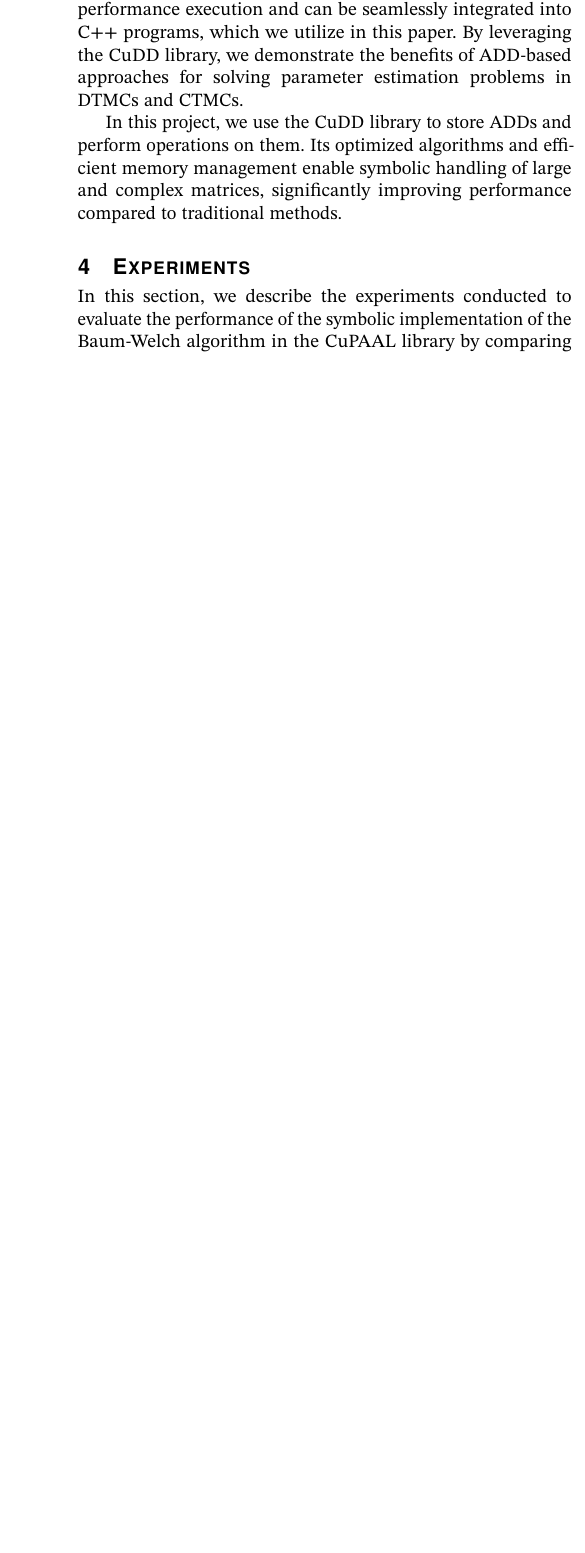
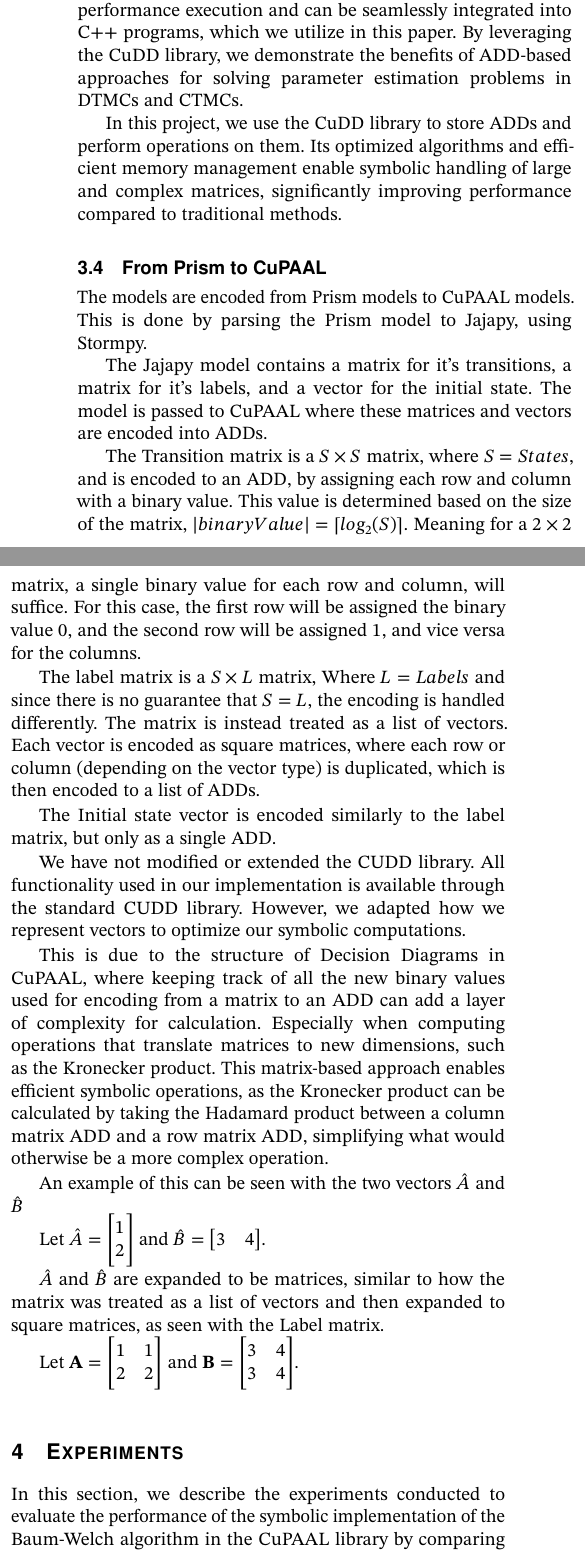
Before and after one commit to AAU-Dat/P10-Thesis, a LaTeX paper (report/src/main.tex, which reads report/src/sections/03-methodology.tex, report/src/setup/preamble.tex): part of one column of page 3 of 7 before the commit and two parts of the columns of page 3 of 7 after it, the two joined at a grey line, cut so that both start at the same text, the shorter picture padded with empty space. Compiled offline with pdfLaTeX; a LaTeX package or settings file that is missing is left out.

Commit message:
Added whats new for CuPaal at intro of method and conversion from Prism to CuPAAL models (#65)

```diff
--- a/report/src/sections/03-methodology.tex
+++ b/report/src/sections/03-methodology.tex
@@ -47,3 +55,48 @@ By leveraging the \gls{cudd} library, we demonstrate the benefits of \gls{add}-b
 
 In this project, we use the \gls{cudd} library to store \glspl{add} and perform operations on them.
 Its optimized algorithms and efficient memory management enable symbolic handling of large and complex matrices, significantly improving performance compared to traditional methods.
+
+\subsection{From Prism to CuPAAL}\label{subsec:from_prism_to_cupaal}
+The models are encoded from Prism models to CuPAAL models. This is done by parsing the Prism model to Jajapy, using Stormpy.
+
+The Jajapy model contains a matrix for it's transitions, a matrix for it's labels, and a vector for the initial state. The model is passed to CuPAAL where these matrices and vectors are encoded into \glspl{add}.
+
+The Transition matrix is a $S\times S$ matrix, where $S=States$, and is encoded to an \gls{add}, by assigning each row and column with a binary value. This value is determined based on the size of the matrix,
+$|binaryValue| = \ceil{log_2(S)}$.
+Meaning for a $2\times 2$ matrix, a single binary value for each row and column, will suffice.
+For this case, the first row will be assigned the binary value $0$, and the second row will be assigned $1$, and vice versa for the columns.
+
+The label matrix is a $S\times L$ matrix, Where $L=Labels$ and since there is no guarantee that $S = L$, the encoding is handled differently.
+The matrix is instead treated as a list of vectors.
+Each vector is encoded as square matrices, where each row or column (depending on the vector type) is duplicated, which is then encoded to a list of \glspl{add}.
+
+The Initial state vector is encoded similarly to the label matrix, but only as a single \gls{add}.
+
+We have not modified or extended the CUDD library.
+All functionality used in our implementation is available through the standard CUDD library.
+However, we adapted how we represent vectors to optimize our symbolic computations.
+
+This is due to the structure of Decision Diagrams in CuPAAL, where keeping track of all the new binary values used for encoding from a matrix to an \gls{add} can add a layer of complexity for calculation.
+Especially when computing operations that translate matrices to new dimensions, such as the Kronecker product.
+This matrix-based approach enables efficient symbolic operations, as the Kronecker product can be calculated by taking the Hadamard product between a column matrix \gls{add} and a row matrix \gls{add}, simplifying what would otherwise be a more complex operation.
+
+An example of this can be seen with the two vectors $\hat{A}$ and $\hat{B}$
+
+Let $\hat{A} = \begin{bmatrix}
+            1 \\
+            2
+      \end{bmatrix}$
+and $\hat{B}=\begin{bmatrix}
+            3 & 4
+      \end{bmatrix}$.
+
+$\hat{A}$ and $\hat{B}$ are expanded to be matrices, similar to how the matrix was treated as a list of vectors and then expanded to square matrices, as seen with the Label matrix.
+
+Let $\mathbf{A} = \begin{bmatrix}
+            1 & 1 \\
+            2 & 2
+      \end{bmatrix}$ and
+$\mathbf{B} = \begin{bmatrix}
+            3 & 4 \\
+            3 & 4
+      \end{bmatrix}$.
--- a/report/src/setup/preamble.tex
+++ b/report/src/setup/preamble.tex
@@ -24,6 +24,7 @@
     url=false
 ]{biblatex}
 \usepackage[acronym]{glossaries}
+\newcommand{\ceil}[1]{\left\lceil #1 \right\rceil}
 
 % Hyperlink and PDF properties
 \usepackage{orcidlink}
```
Also changed, not shown: report/src/sections/03-methodology.tex (8 more changed lines).
